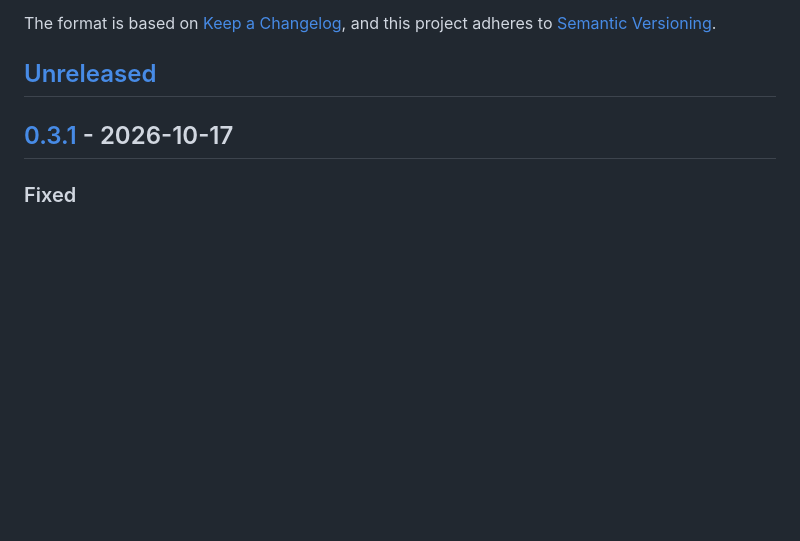
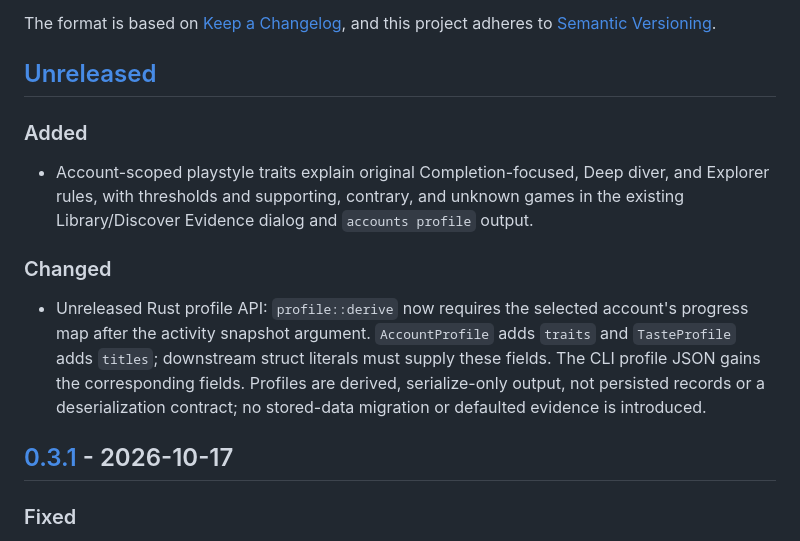
Before and after one commit to thedavidweng/vapourfly, a Markdown page: CHANGELOG.md, the part around the change. Rendered like a GitHub page; blank space fills up the shorter version.

Commit message:
docs: document unreleased profile API and JSON additions

```diff
--- a/CHANGELOG.md
+++ b/CHANGELOG.md
@@ -6,6 +6,21 @@ The format is based on [Keep a Changelog](https://keepachangelog.com/en/1.1.0/),
 and this project adheres to [Semantic Versioning](https://semver.org/spec/v2.0.0.html).
 
 ## [Unreleased]
+
+### Added
+
+- Account-scoped playstyle traits explain original Completion-focused, Deep diver,
+  and Explorer rules, with thresholds and supporting, contrary, and unknown games
+  in the existing Library/Discover Evidence dialog and `accounts profile` output.
+
+### Changed
+
+- Unreleased Rust profile API: `profile::derive` now requires the selected account's
+  progress map after the activity snapshot argument. `AccountProfile` adds `traits`
+  and `TasteProfile` adds `titles`; downstream struct literals must supply these
+  fields. The CLI profile JSON gains the corresponding fields. Profiles are
+  derived, serialize-only output, not persisted records or a deserialization
+  contract; no stored-data migration or defaulted evidence is introduced.
 
 ## [0.3.1] - 2026-10-17
 
```
